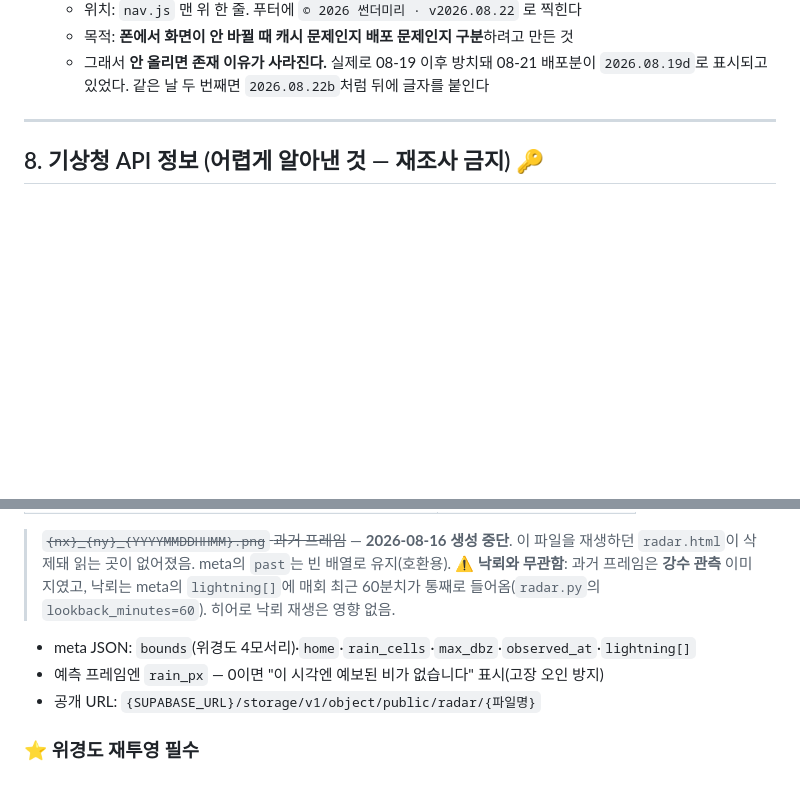
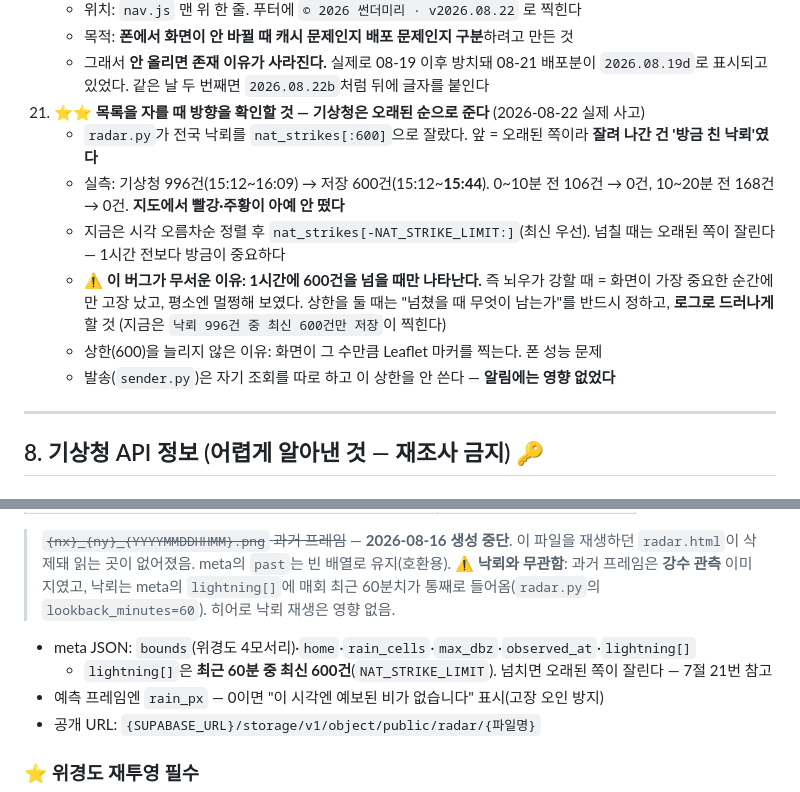
Before and after one commit to kustomduo-oss/thunder-miri, a Markdown page: 이어작업_가이드.md, 2 parts joined by grey strips. GitHub-like rendering; blank space fills up the shorter version.

Commit message:
가이드에 낙뢰 잘림 사고 기록 (7절 21번)
목록을 자를 때 방향을 확인하라는 항목. 기상청이 오래된 순으로 주기 때문에
앞에서 자르면 방금 친 낙뢰가 사라진다.

특히 남긴 것: 이 버그가 1시간 600건을 넘을 때만 나타나서, 뇌우가 강할 때
= 화면이 가장 중요한 순간에만 고장 났다는 점. 상한을 둘 때는 넘쳤을 때
무엇이 남는지 정하고 로그로 드러나게 해야 한다.

Co-Authored-By: Claude Opus 5 <noreply@anthropic.com>

```diff
--- a/이어작업_가이드.md
+++ b/이어작업_가이드.md
@@ -449,6 +449,19 @@ ALERT_BANDS = 50, 40, 30, 20, 10 (km)
     - 목적: **폰에서 화면이 안 바뀔 때 캐시 문제인지 배포 문제인지 구분**하려고 만든 것
     - 그래서 **안 올리면 존재 이유가 사라진다.** 실제로 08-19 이후 방치돼 08-21 배포분이
       `2026.08.19d`로 표시되고 있었다. 같은 날 두 번째면 `2026.08.22b`처럼 뒤에 글자를 붙인다
+21. ⭐⭐ **목록을 자를 때 방향을 확인할 것 — 기상청은 오래된 순으로 준다** (2026-08-22 실제 사고)
+    - `radar.py`가 전국 낙뢰를 `nat_strikes[:600]`으로 잘랐다. 앞 = 오래된 쪽이라
+      **잘려 나간 건 '방금 친 낙뢰'였다**
+    - 실측: 기상청 996건(15:12~16:09) → 저장 600건(15:12~**15:44**).
+      0~10분 전 106건 → 0건, 10~20분 전 168건 → 0건. **지도에서 빨강·주황이 아예 안 떴다**
+    - 지금은 시각 오름차순 정렬 후 `nat_strikes[-NAT_STRIKE_LIMIT:]`(최신 우선).
+      넘칠 때는 오래된 쪽이 잘린다 — 1시간 전보다 방금이 중요하다
+    - ⚠️ **이 버그가 무서운 이유: 1시간에 600건을 넘을 때만 나타난다.**
+      즉 뇌우가 강할 때 = 화면이 가장 중요한 순간에만 고장 났고, 평소엔 멀쩡해 보였다.
+      상한을 둘 때는 "넘쳤을 때 무엇이 남는가"를 반드시 정하고, **로그로 드러나게** 할 것
+      (지금은 `낙뢰 996건 중 최신 600건만 저장`이 찍힌다)
+    - 상한(600)을 늘리지 않은 이유: 화면이 그 수만큼 Leaflet 마커를 찍는다. 폰 성능 문제
+    - 발송(`sender.py`)은 자기 조회를 따로 하고 이 상한을 안 쓴다 — **알림에는 영향 없었다**
 
 ---
 
@@ -579,6 +592,7 @@ QPF_STEPS 기본 = 30,60,90,120,150,180,240,300,360
 > ⚠️ **낙뢰와 무관함**: 과거 프레임은 **강수 관측** 이미지였고, 낙뢰는 meta의 `lightning[]`에 매회 최근 60분치가 통째로 들어옴(`radar.py`의 `lookback_minutes=60`). 히어로 낙뢰 재생은 영향 없음.
 
 - meta JSON: `bounds`(위경도 4모서리)·`home`·`rain_cells`·`max_dbz`·`observed_at`·`lightning[]`
+  - `lightning[]`은 **최근 60분 중 최신 600건**(`NAT_STRIKE_LIMIT`). 넘치면 오래된 쪽이 잘린다 — 7절 21번 참고
 - 예측 프레임엔 `rain_px` — 0이면 "이 시각엔 예보된 비가 없습니다" 표시(고장 오인 방지)
 - 공개 URL: `{SUPABASE_URL}/storage/v1/object/public/radar/{파일명}`
 
```
